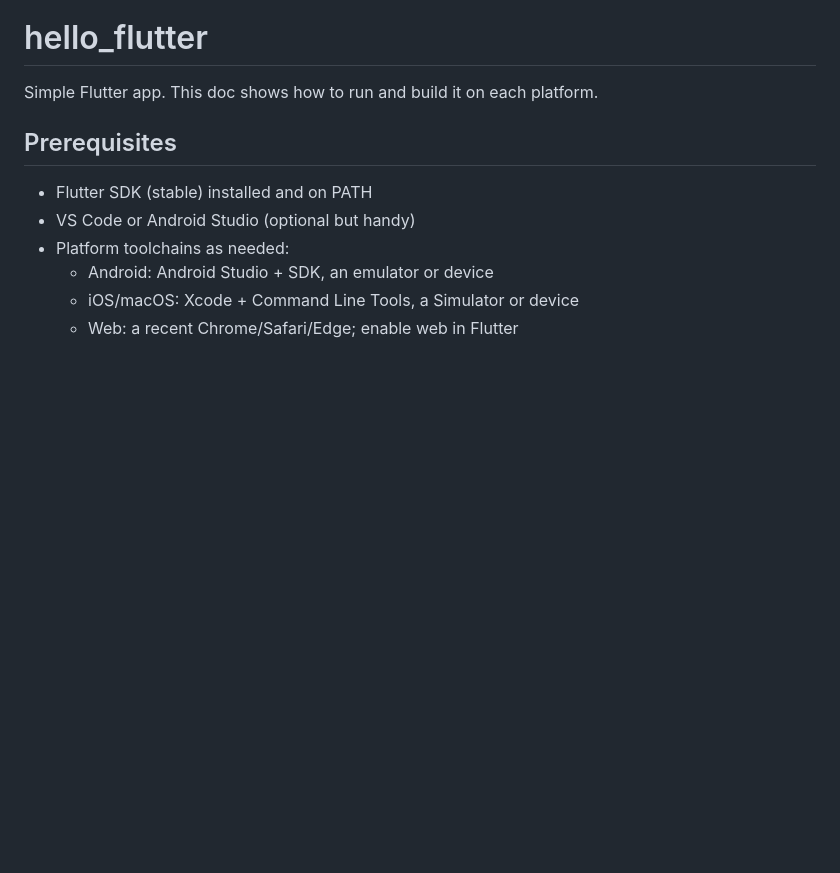
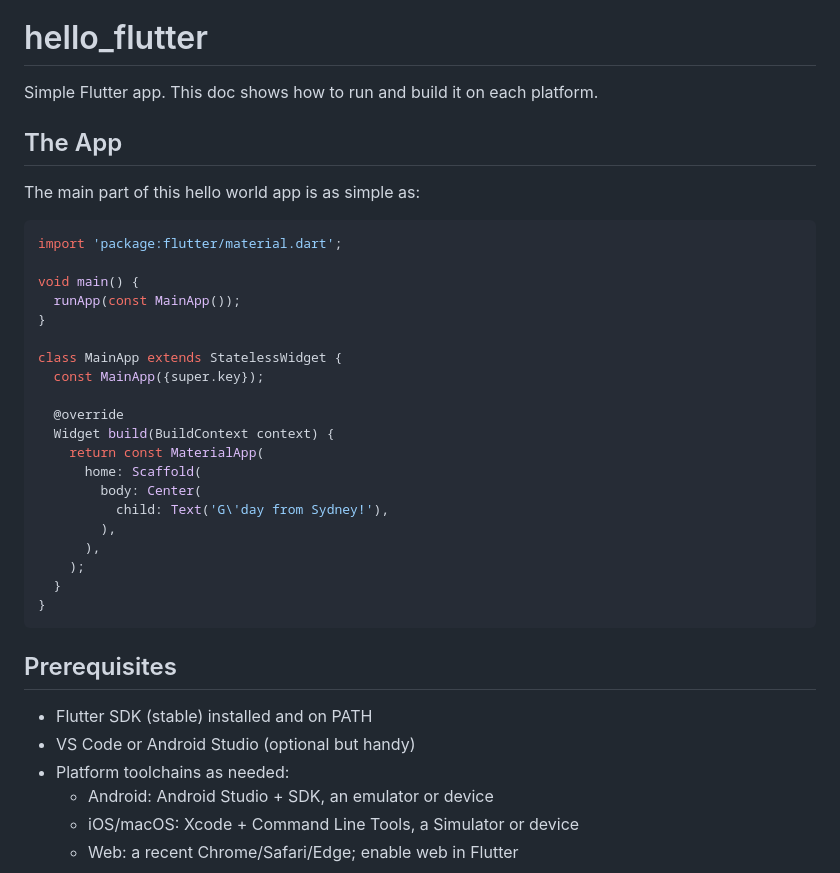
Before and after one commit to vuhung16au/flutter-mastery-lab, a Markdown page: 00-HelloFlutter/README.md, the part around the change. GitHub-like rendering; blank space fills up the shorter version.

Commit message:
Add app code example to README
Included a code snippet demonstrating the main structure of the Hello Flutter app in the README for better clarity and quick reference.

````diff
--- a/00-HelloFlutter/README.md
+++ b/00-HelloFlutter/README.md
@@ -1,6 +1,33 @@
 # hello_flutter
 
 Simple Flutter app. This doc shows how to run and build it on each platform.
+
+## The App
+
+The main part of this hello world app is as simple as:
+
+```dart
+import 'package:flutter/material.dart';
+
+void main() {
+  runApp(const MainApp());
+}
+
+class MainApp extends StatelessWidget {
+  const MainApp({super.key});
+
+  @override
+  Widget build(BuildContext context) {
+    return const MaterialApp(
+      home: Scaffold(
+        body: Center(
+          child: Text('G\'day from Sydney!'),
+        ),
+      ),
+    );
+  }
+}
+```
 
 ## Prerequisites
 
````
